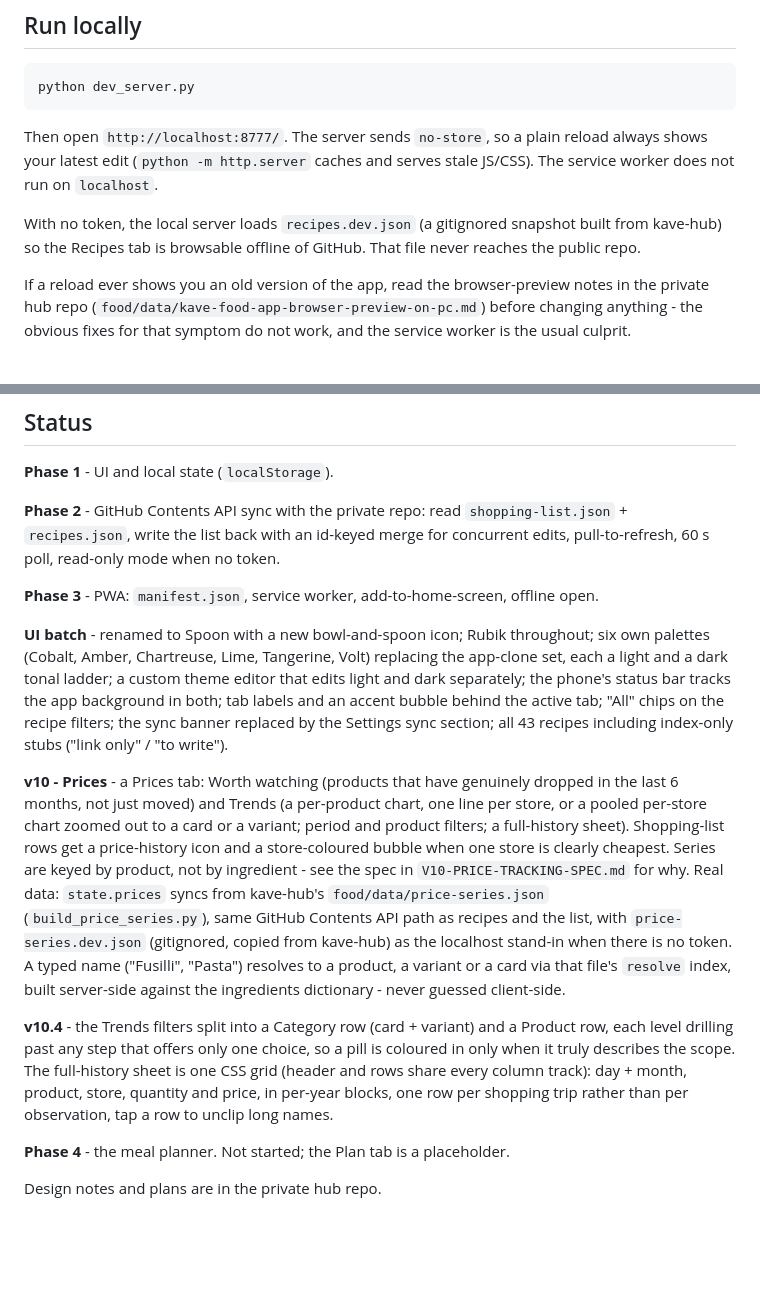
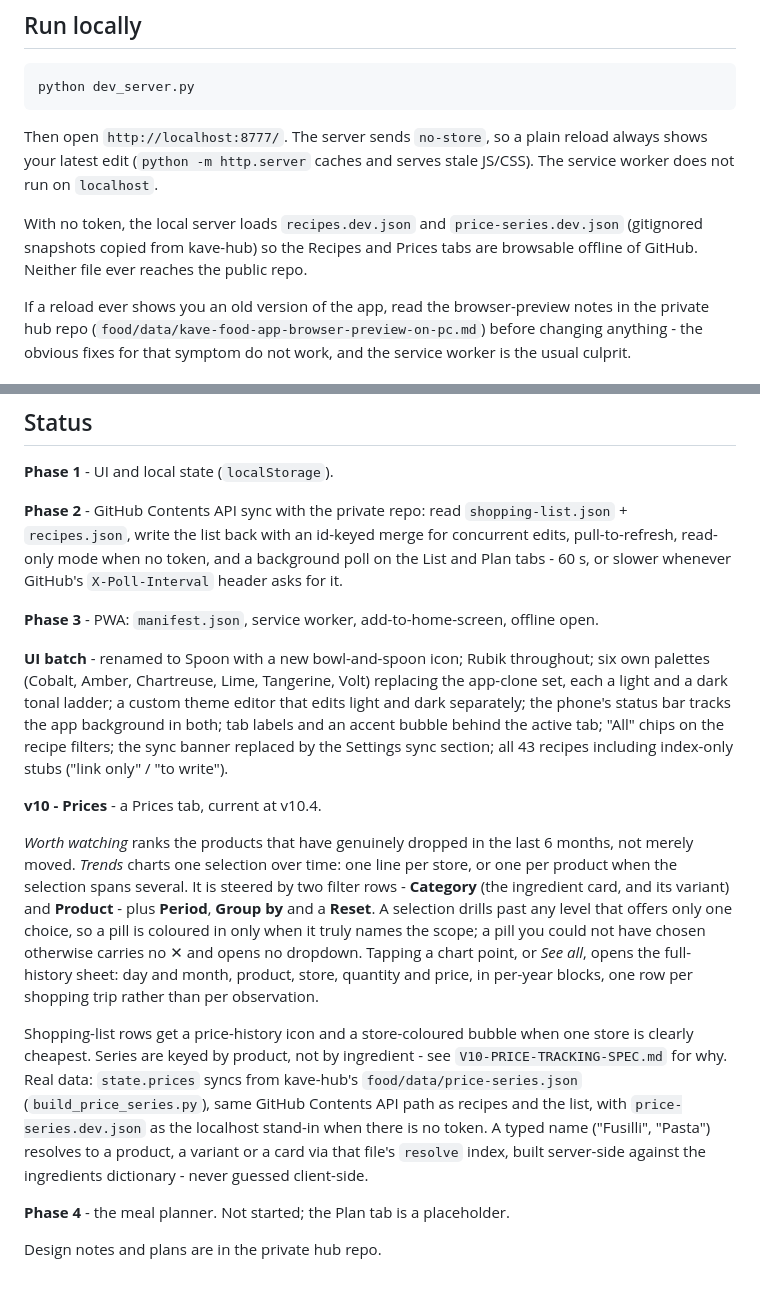
Before and after one commit to DarkpizzAi/kave-food-app, a Markdown page: README.md, 2 parts joined by grey strips. GitHub-like rendering; blank space fills up the shorter version.

```diff
--- a/README.md
+++ b/README.md
@@ -27,9 +27,10 @@ Then open `http://localhost:8777/`. The server sends `no-store`, so a plain
 reload always shows your latest edit (`python -m http.server` caches and
 serves stale JS/CSS). The service worker does not run on `localhost`.
 
-With no token, the local server loads `recipes.dev.json` (a gitignored
-snapshot built from kave-hub) so the Recipes tab is browsable offline of
-GitHub. That file never reaches the public repo.
+With no token, the local server loads `recipes.dev.json` and
+`price-series.dev.json` (gitignored snapshots copied from kave-hub) so the
+Recipes and Prices tabs are browsable offline of GitHub. Neither file ever
+reaches the public repo.
 
 If a reload ever shows you an old version of the app, read the browser-preview
 notes in the private hub repo (`food/data/kave-food-app-browser-preview-on-pc.md`)
@@ -61,8 +62,9 @@ see PHASE3-NOTES.md.
 
 **Phase 2** - GitHub Contents API sync with the private repo: read
 `shopping-list.json` + `recipes.json`, write the list back with an
-id-keyed merge for concurrent edits, pull-to-refresh, 60 s poll,
-read-only mode when no token.
+id-keyed merge for concurrent edits, pull-to-refresh, read-only mode
+when no token, and a background poll on the List and Plan tabs - 60 s, or
+slower whenever GitHub's `X-Poll-Interval` header asks for it.
 
 **Phase 3** - PWA: `manifest.json`, service worker, add-to-home-screen,
 offline open.
@@ -76,28 +78,29 @@ bubble behind the active tab; "All" chips on the recipe filters; the sync
 banner replaced by the Settings sync section; all 43 recipes including
 index-only stubs ("link only" / "to write").
 
-**v10 - Prices** - a Prices tab: Worth watching (products that have
-genuinely dropped in the last 6 months, not just moved) and Trends (a
-per-product chart, one line per store, or a pooled per-store chart zoomed out
-to a card or a variant; period and product filters; a full-history sheet).
+**v10 - Prices** - a Prices tab, current at v10.4.
+
+*Worth watching* ranks the products that have genuinely dropped in the last 6
+months, not merely moved. *Trends* charts one selection over time: one line per
+store, or one per product when the selection spans several. It is steered by
+two filter rows - **Category** (the ingredient card, and its variant) and
+**Product** - plus **Period**, **Group by** and a **Reset**. A selection drills
+past any level that offers only one choice, so a pill is coloured in only when
+it truly names the scope; a pill you could not have chosen otherwise carries no
+✕ and opens no dropdown. Tapping a chart point, or *See all*, opens the
+full-history sheet: day and month, product, store, quantity and price, in
+per-year blocks, one row per shopping trip rather than per observation.
+
 Shopping-list rows get a price-history icon and a store-coloured bubble when
-one store is clearly cheapest. Series are keyed by product, not by
-ingredient - see the spec in `V10-PRICE-TRACKING-SPEC.md` for why. Real data:
-`state.prices` syncs from kave-hub's `food/data/price-series.json`
-(`build_price_series.py`), same GitHub Contents API path as recipes and the
-list, with `price-series.dev.json` (gitignored, copied from kave-hub) as the
+one store is clearly cheapest. Series are keyed by product, not by ingredient -
+see `V10-PRICE-TRACKING-SPEC.md` for why. Real data: `state.prices` syncs from
+kave-hub's `food/data/price-series.json` (`build_price_series.py`), same GitHub
+Contents API path as recipes and the list, with `price-series.dev.json` as the
 localhost stand-in when there is no token. A typed name ("Fusilli", "Pasta")
 resolves to a product, a variant or a card via that file's `resolve` index,
 built server-side against the ingredients dictionary - never guessed
 client-side.
 
-**v10.4** - the Trends filters split into a Category row (card + variant) and a
-Product row, each level drilling past any step that offers only one choice, so
-a pill is coloured in only when it truly describes the scope. The full-history
-sheet is one CSS grid (header and rows share every column track): day + month,
-product, store, quantity and price, in per-year blocks, one row per shopping
-trip rather than per observation, tap a row to unclip long names.
-
 **Phase 4** - the meal planner. Not started; the Plan tab is a placeholder.
 
 Design notes and plans are in the private hub repo.
```
Also changed, not shown: FEATURE-PARKING.md (+30 -6 lines), V10-PRICE-TRACKING-SPEC.md (+36 -6 lines).
